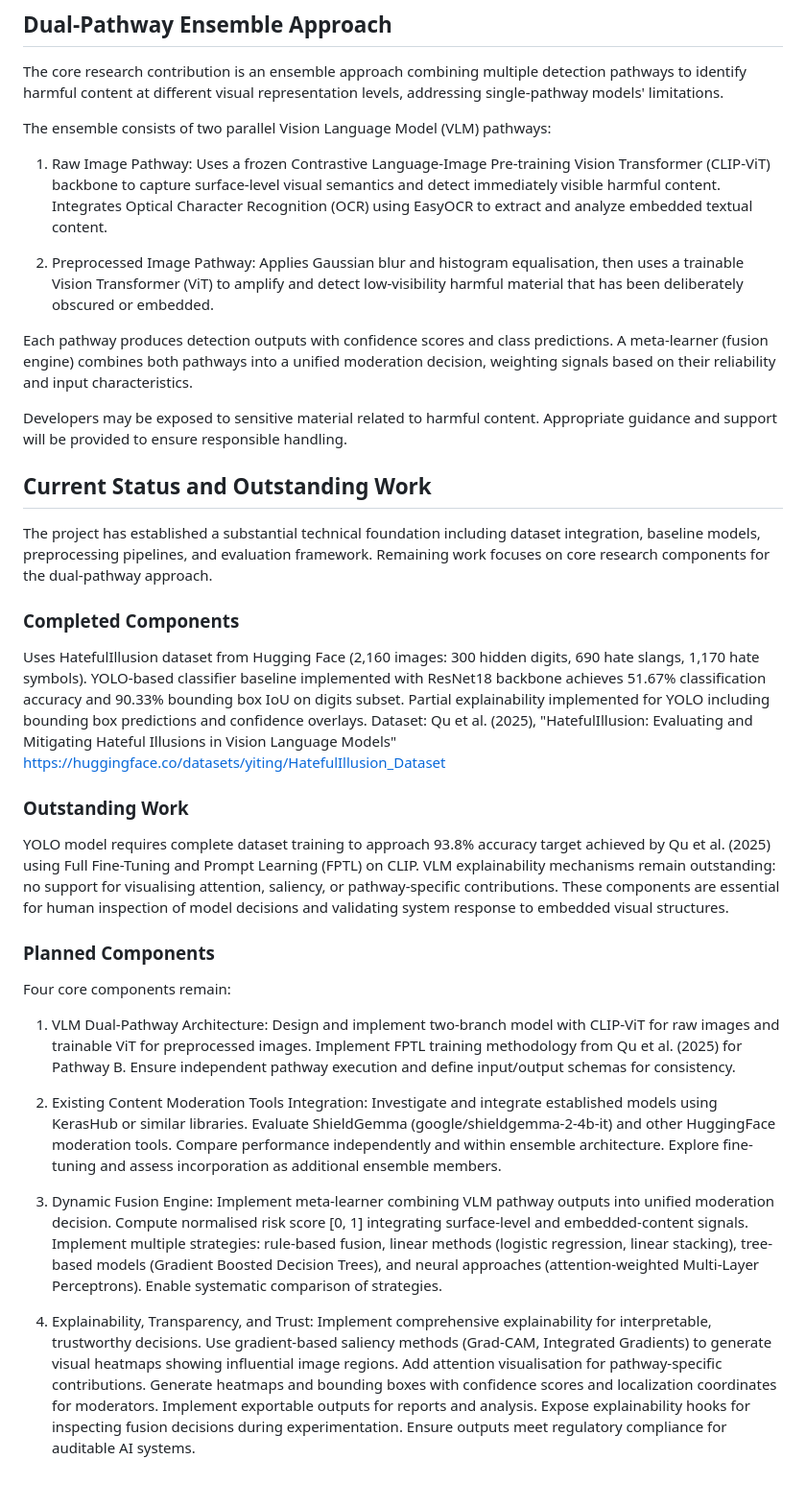
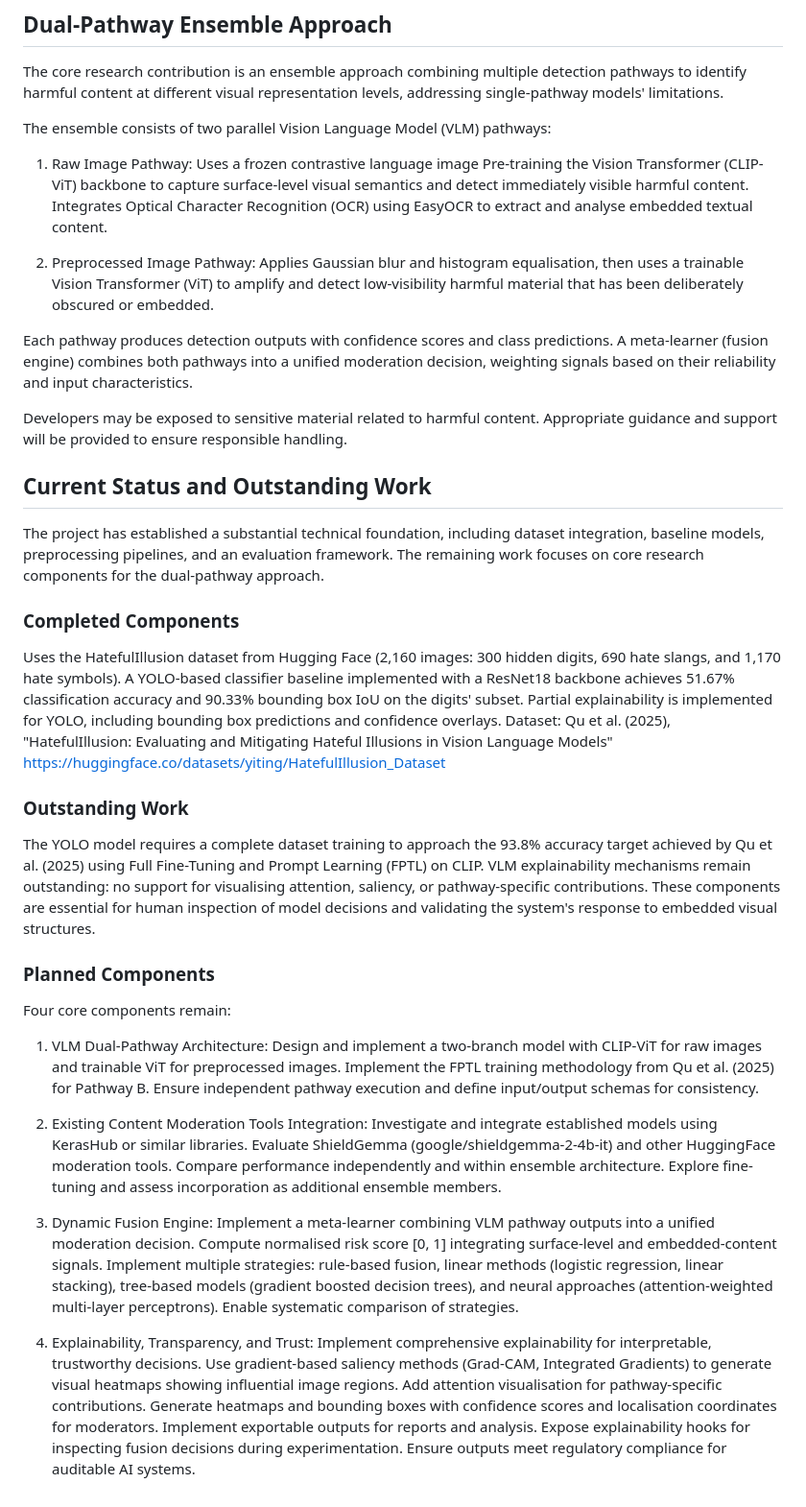
Before and after one commit to mishanilkazreen/misogynous-meme-benchmark-and-modality-audit, a Markdown page: french-tasks.md, the part around the change. Shown at 96% size. Drawn GitHub-style.

```diff
--- a/french-tasks.md
+++ b/french-tasks.md
@@ -34,10 +34,11 @@ addressing single-pathway models' limitations.
 
 The ensemble consists of two parallel Vision Language Model (VLM) pathways:
 
-1. Raw Image Pathway: Uses a frozen Contrastive Language-Image Pre-training Vision
-   Transformer (CLIP-ViT) backbone to capture surface-level visual semantics and
-   detect immediately visible harmful content. Integrates Optical Character
-   Recognition (OCR) using EasyOCR to extract and analyze embedded textual content.
+1. Raw Image Pathway: Uses a frozen contrastive language image Pre-training the
+   Vision Transformer (CLIP-ViT) backbone to capture surface-level visual
+   semantics and detect immediately visible harmful content. Integrates Optical
+   Character Recognition (OCR) using EasyOCR to extract and analyse embedded
+   textual content.
 
 2. Preprocessed Image Pathway: Applies Gaussian blur and histogram equalisation,
    then uses a trainable Vision Transformer (ViT) to amplify and detect
@@ -53,36 +54,38 @@ Appropriate guidance and support will be provided to ensure responsible handling
 
 ## Current Status and Outstanding Work
 
-The project has established a substantial technical foundation including dataset
-integration, baseline models, preprocessing pipelines, and evaluation framework.
-Remaining work focuses on core research components for the dual-pathway approach.
+The project has established a substantial technical foundation, including dataset
+integration, baseline models, preprocessing pipelines, and an evaluation framework.
+The remaining work focuses on core research components for the dual-pathway
+approach.
 
 ### Completed Components
 
-Uses HatefulIllusion dataset from Hugging Face (2,160 images: 300 hidden digits,
-690 hate slangs, 1,170 hate symbols). YOLO-based classifier baseline implemented
-with ResNet18 backbone achieves 51.67% classification accuracy and 90.33% bounding
-box IoU on digits subset. Partial explainability implemented for YOLO including
-bounding box predictions and confidence overlays. Dataset: Qu et al. (2025),
-"HatefulIllusion: Evaluating and Mitigating Hateful Illusions in Vision Language
-Models" <https://huggingface.co/datasets/yiting/HatefulIllusion_Dataset>
+Uses the HatefulIllusion dataset from Hugging Face (2,160 images: 300 hidden
+digits, 690 hate slangs, and 1,170 hate symbols). A YOLO-based classifier baseline
+implemented with a ResNet18 backbone achieves 51.67% classification accuracy and
+90.33% bounding box IoU on the digits' subset. Partial explainability is
+implemented for YOLO, including bounding box predictions and confidence overlays.
+Dataset: Qu et al. (2025), "HatefulIllusion: Evaluating and Mitigating Hateful
+Illusions in Vision Language Models"
+<https://huggingface.co/datasets/yiting/HatefulIllusion_Dataset>
 
 ### Outstanding Work
 
-YOLO model requires complete dataset training to approach 93.8% accuracy target
-achieved by Qu et al. (2025) using Full Fine-Tuning and Prompt Learning (FPTL) on
-CLIP. VLM explainability mechanisms remain outstanding: no support for visualising
-attention, saliency, or pathway-specific contributions. These components are
-essential for human inspection of model decisions and validating system response
-to embedded visual structures.
+The YOLO model requires a complete dataset training to approach the 93.8% accuracy
+target achieved by Qu et al. (2025) using Full Fine-Tuning and Prompt Learning
+(FPTL) on CLIP. VLM explainability mechanisms remain outstanding: no support for
+visualising attention, saliency, or pathway-specific contributions. These
+components are essential for human inspection of model decisions and validating the
+system's response to embedded visual structures.
 
 ### Planned Components
 
 Four core components remain:
 
-1. VLM Dual-Pathway Architecture: Design and implement two-branch model with
+1. VLM Dual-Pathway Architecture: Design and implement a two-branch model with
    CLIP-ViT for raw images and trainable ViT for preprocessed images. Implement
-   FPTL training methodology from Qu et al. (2025) for Pathway B. Ensure
+   the FPTL training methodology from Qu et al. (2025) for Pathway B. Ensure
    independent pathway execution and define input/output schemas for consistency.
 
 2. Existing Content Moderation Tools Integration: Investigate and integrate
@@ -91,19 +94,19 @@ Four core components remain:
    performance independently and within ensemble architecture. Explore fine-tuning
    and assess incorporation as additional ensemble members.
 
-3. Dynamic Fusion Engine: Implement meta-learner combining VLM pathway outputs
-   into unified moderation decision. Compute normalised risk score [0, 1]
+3. Dynamic Fusion Engine: Implement a meta-learner combining VLM pathway outputs
+   into a unified moderation decision. Compute normalised risk score [0, 1]
    integrating surface-level and embedded-content signals. Implement multiple
    strategies: rule-based fusion, linear methods (logistic regression, linear
-   stacking), tree-based models (Gradient Boosted Decision Trees), and neural
-   approaches (attention-weighted Multi-Layer Perceptrons). Enable systematic
+   stacking), tree-based models (gradient boosted decision trees), and neural
+   approaches (attention-weighted multi-layer perceptrons). Enable systematic
    comparison of strategies.
 
 4. Explainability, Transparency, and Trust: Implement comprehensive explainability
    for interpretable, trustworthy decisions. Use gradient-based saliency methods
    (Grad-CAM, Integrated Gradients) to generate visual heatmaps showing influential
    image regions. Add attention visualisation for pathway-specific contributions.
-   Generate heatmaps and bounding boxes with confidence scores and localization
+   Generate heatmaps and bounding boxes with confidence scores and localisation
    coordinates for moderators. Implement exportable outputs for reports and
    analysis. Expose explainability hooks for inspecting fusion decisions during
    experimentation. Ensure outputs meet regulatory compliance for auditable AI
```
